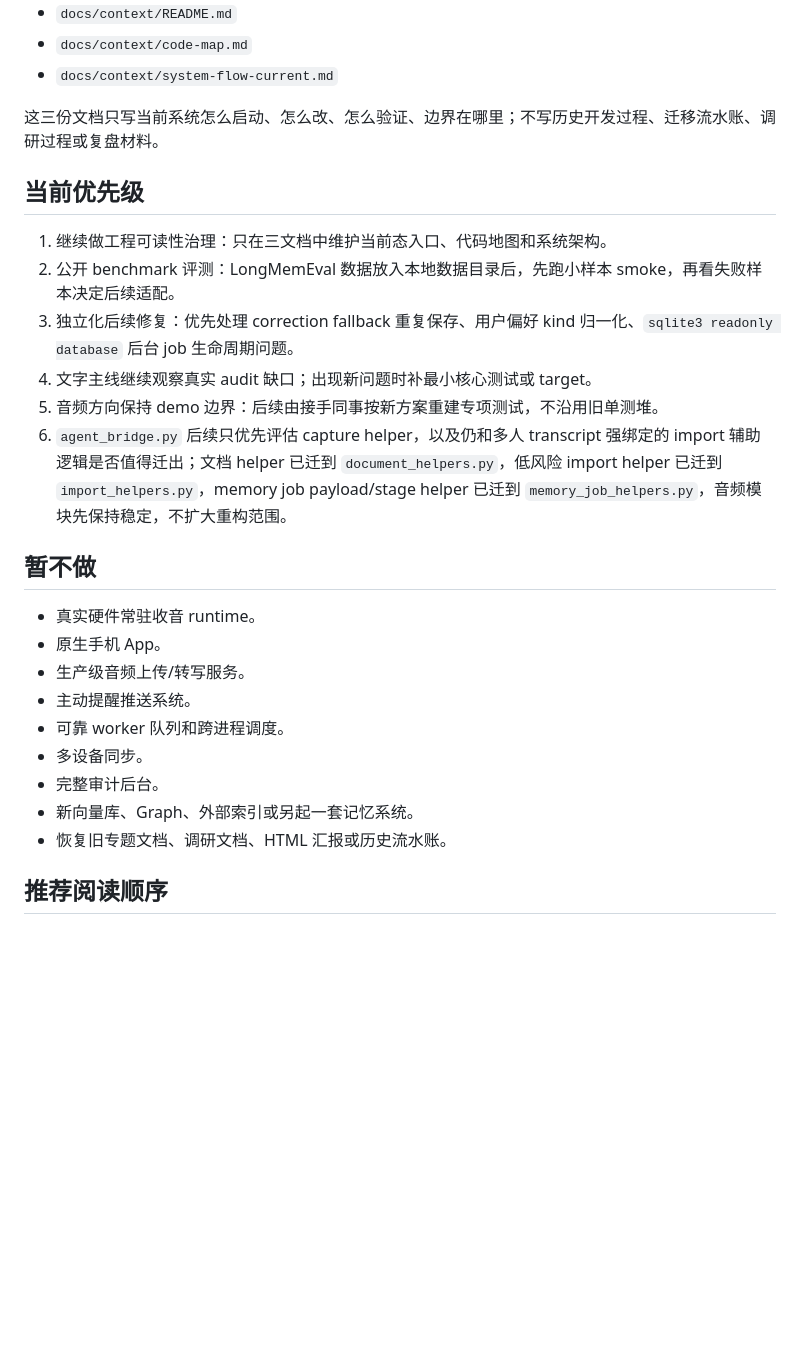
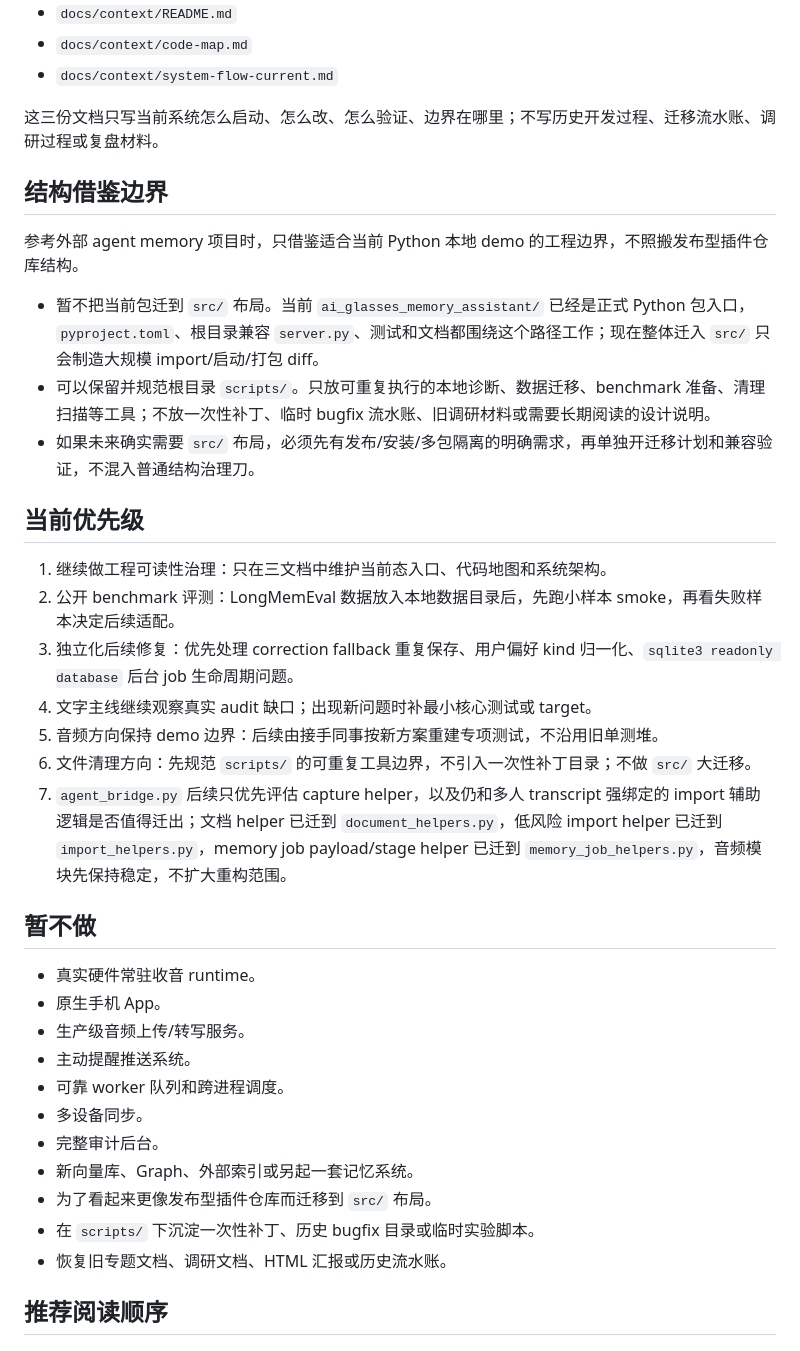
Before and after one commit to huyaokai-nreal/ai_glasses_memory_assistant, a Markdown page: PLANS.md, the part around the change. GitHub-like rendering; blank space fills up the shorter version.

Commit message:
docs(structure): document cleanup layout boundaries

```diff
--- a/PLANS.md
+++ b/PLANS.md
@@ -32,6 +32,14 @@
 
 这三份文档只写当前系统怎么启动、怎么改、怎么验证、边界在哪里；不写历史开发过程、迁移流水账、调研过程或复盘材料。
 
+## 结构借鉴边界
+
+参考外部 agent memory 项目时，只借鉴适合当前 Python 本地 demo 的工程边界，不照搬发布型插件仓库结构。
+
+- 暂不把当前包迁到 `src/` 布局。当前 `ai_glasses_memory_assistant/` 已经是正式 Python 包入口，`pyproject.toml`、根目录兼容 `server.py`、测试和文档都围绕这个路径工作；现在整体迁入 `src/` 只会制造大规模 import/启动/打包 diff。
+- 可以保留并规范根目录 `scripts/`。只放可重复执行的本地诊断、数据迁移、benchmark 准备、清理扫描等工具；不放一次性补丁、临时 bugfix 流水账、旧调研材料或需要长期阅读的设计说明。
+- 如果未来确实需要 `src/` 布局，必须先有发布/安装/多包隔离的明确需求，再单独开迁移计划和兼容验证，不混入普通结构治理刀。
+
 ## 当前优先级
 
 1. 继续做工程可读性治理：只在三文档中维护当前态入口、代码地图和系统架构。
@@ -39,7 +47,8 @@
 3. 独立化后续修复：优先处理 correction fallback 重复保存、用户偏好 kind 归一化、`sqlite3 readonly database` 后台 job 生命周期问题。
 4. 文字主线继续观察真实 audit 缺口；出现新问题时补最小核心测试或 target。
 5. 音频方向保持 demo 边界：后续由接手同事按新方案重建专项测试，不沿用旧单测堆。
-6. `agent_bridge.py` 后续只优先评估 capture helper，以及仍和多人 transcript 强绑定的 import 辅助逻辑是否值得迁出；文档 helper 已迁到 `document_helpers.py`，低风险 import helper 已迁到 `import_helpers.py`，memory job payload/stage helper 已迁到 `memory_job_helpers.py`，音频模块先保持稳定，不扩大重构范围。
+6. 文件清理方向：先规范 `scripts/` 的可重复工具边界，不引入一次性补丁目录；不做 `src/` 大迁移。
+7. `agent_bridge.py` 后续只优先评估 capture helper，以及仍和多人 transcript 强绑定的 import 辅助逻辑是否值得迁出；文档 helper 已迁到 `document_helpers.py`，低风险 import helper 已迁到 `import_helpers.py`，memory job payload/stage helper 已迁到 `memory_job_helpers.py`，音频模块先保持稳定，不扩大重构范围。
 
 ## 暂不做
 
@@ -51,6 +60,8 @@
 - 多设备同步。
 - 完整审计后台。
 - 新向量库、Graph、外部索引或另起一套记忆系统。
+- 为了看起来更像发布型插件仓库而迁移到 `src/` 布局。
+- 在 `scripts/` 下沉淀一次性补丁、历史 bugfix 目录或临时实验脚本。
 - 恢复旧专题文档、调研文档、HTML 汇报或历史流水账。
 
 ## 推荐阅读顺序
```
Also changed, not shown: docs/context/code-map.md (+2 -0 lines).
